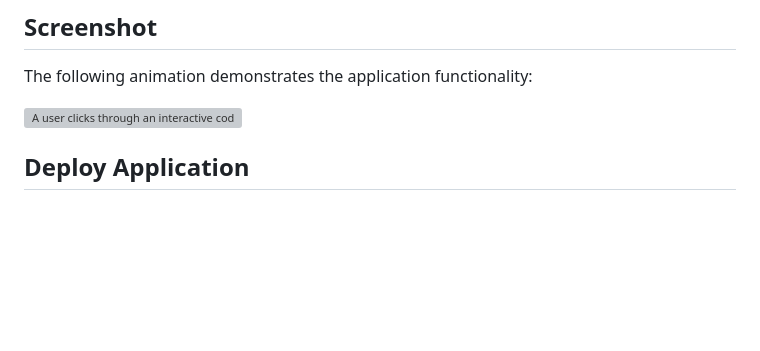
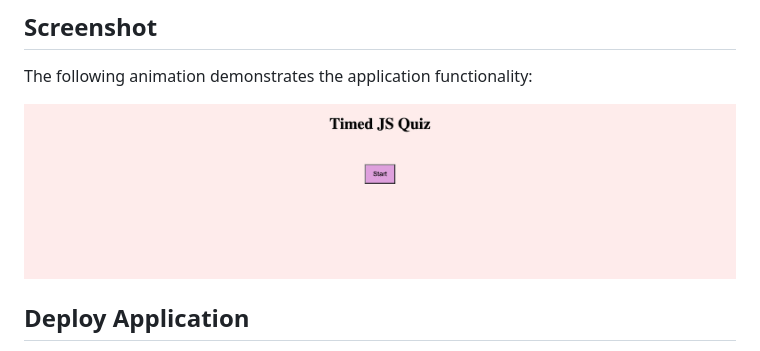
Before and after one commit to JJennifer/DoYouKnowJS-CodeQuiz, a Markdown page: README.md, the part around the change printed below. GitHub-like rendering; pictures changed too: assets/jjennifer.github.io_DoYouKnowJS-CodeQuiz_.png (added); blank space fills up the shorter version; grey boxes are pictures that could not be loaded.

Commit message:
completed README

```diff
--- a/README.md
+++ b/README.md
@@ -32,6 +32,6 @@ THEN I can save my initials and my score
 
 The following animation demonstrates the application functionality:
 
-![A user clicks through an interactive coding quiz, then enters initials]()
+![A user clicks through an interactive coding quiz, then enters initials](./assets/jjennifer.github.io_DoYouKnowJS-CodeQuiz_.png)
 
 ## Deploy Application
```
Also changed, not shown: other parts of README.md (+2 -0 lines).
